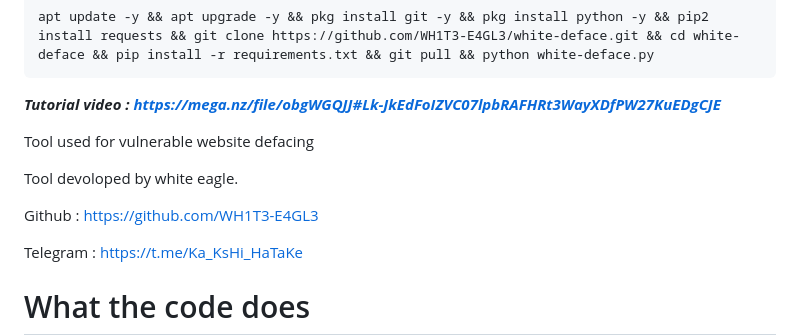
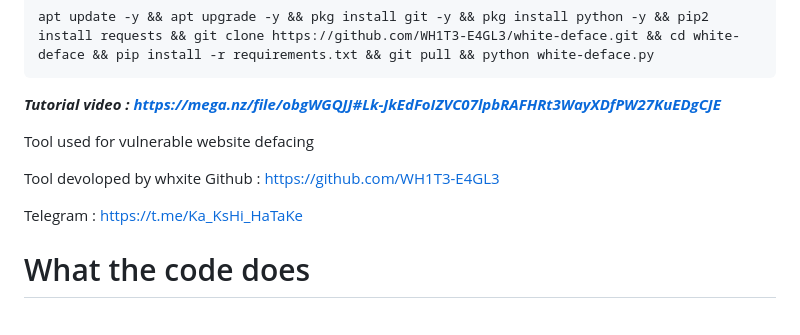
Before and after one commit to kulamargaritual-hue/ibat, a Markdown page: README.md, the part around the change. GitHub-like rendering; blank space fills up the shorter version.

```diff
--- a/README.md
+++ b/README.md
@@ -44,8 +44,7 @@ _______________________________________
 
 Tool used for vulnerable website defacing
 
-Tool devoloped by white eagle.
-
+Tool devoloped by whxite
 Github   : https://github.com/WH1T3-E4GL3
 
 Telegram : https://t.me/Ka_KsHi_HaTaKe
```
